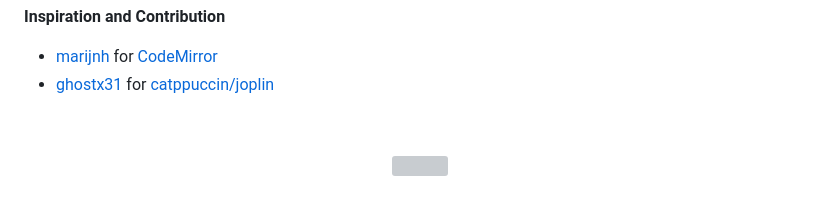
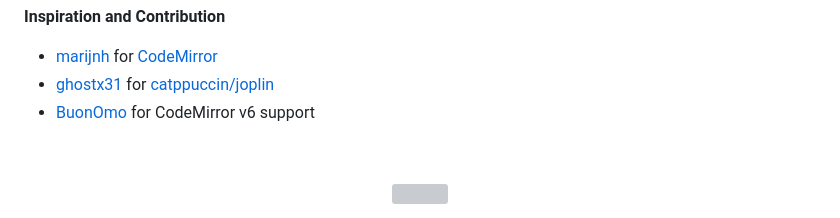
Before and after one commit to catppuccin/codemirror, a Markdown page: README.md, the part around the change. Rendered like a GitHub page; grey boxes are pictures that could not be loaded.

Commit message:
docs(README): credit

```diff
--- a/README.md
+++ b/README.md
@@ -68,6 +68,7 @@ This repository currently has no maintainers.
 
 - [marijnh](https://github.com/marijnh) for [CodeMirror](https://github.com/codemirror/codemirror5)
 - [ghostx31](https://github.com/ghostx31/) for [catppuccin/joplin](https://github.com/catppuccin/joplin)
+- [BuonOmo](https://github.com/BuonOmo) for CodeMirror v6 support
 
 &nbsp;
 
```
